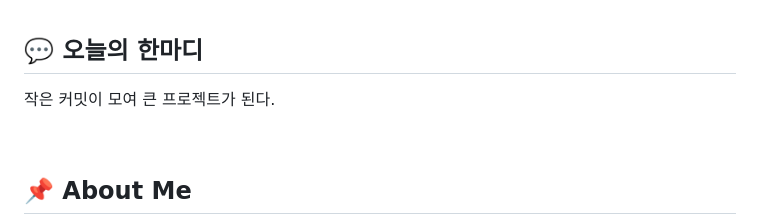
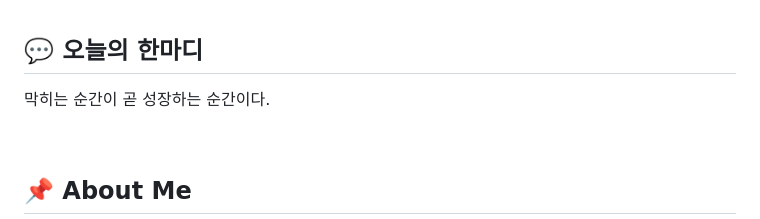
Before and after one commit to leechimins/School_VibeCoding, a Markdown page: README.md, the part around the change. Rendered like a GitHub page.

Commit message:
chore: 오늘의 한마디 갱신

```diff
--- a/README.md
+++ b/README.md
@@ -17,7 +17,7 @@
 ## 💬 오늘의 한마디
 
 <!-- QUOTE:START -->
-작은 커밋이 모여 큰 프로젝트가 된다.
+막히는 순간이 곧 성장하는 순간이다.
 <!-- QUOTE:END -->
 
 <br/>
```
